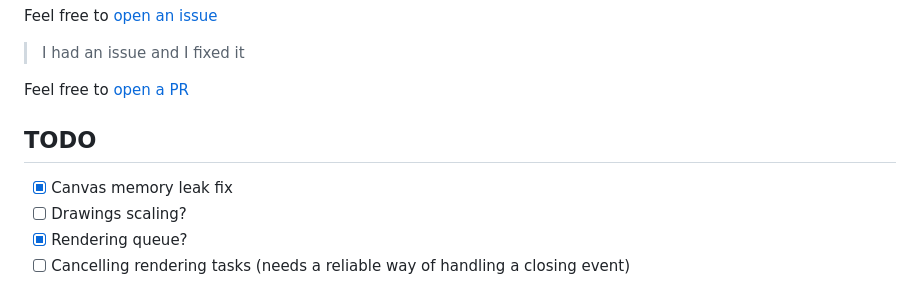
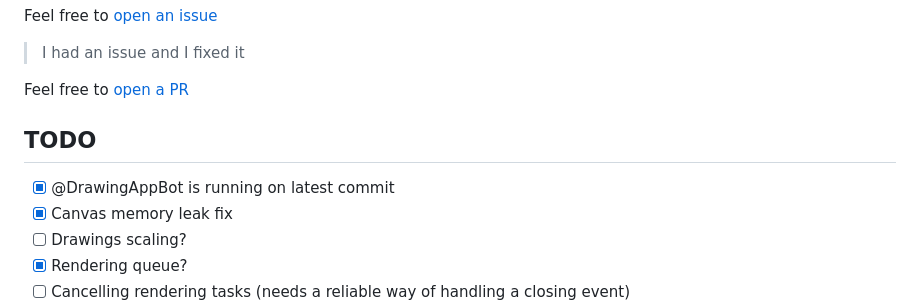
Before and after one commit to piliugin-anton/telegram-webapp-contest, a Markdown page: README.md, the part around the change. Drawn GitHub-style.

Commit message:
@DrawingAppBot issue fixed

```diff
--- a/README.md
+++ b/README.md
@@ -162,6 +162,7 @@ Feel free to [open a PR](https://github.com/piliugin-anton/telegram-webapp-conte
 
 ## TODO
 
+- [x] @DrawingAppBot is running on latest commit
 - [x] Canvas memory leak fix
 - [ ] Drawings scaling?
 - [x] Rendering queue?
```
